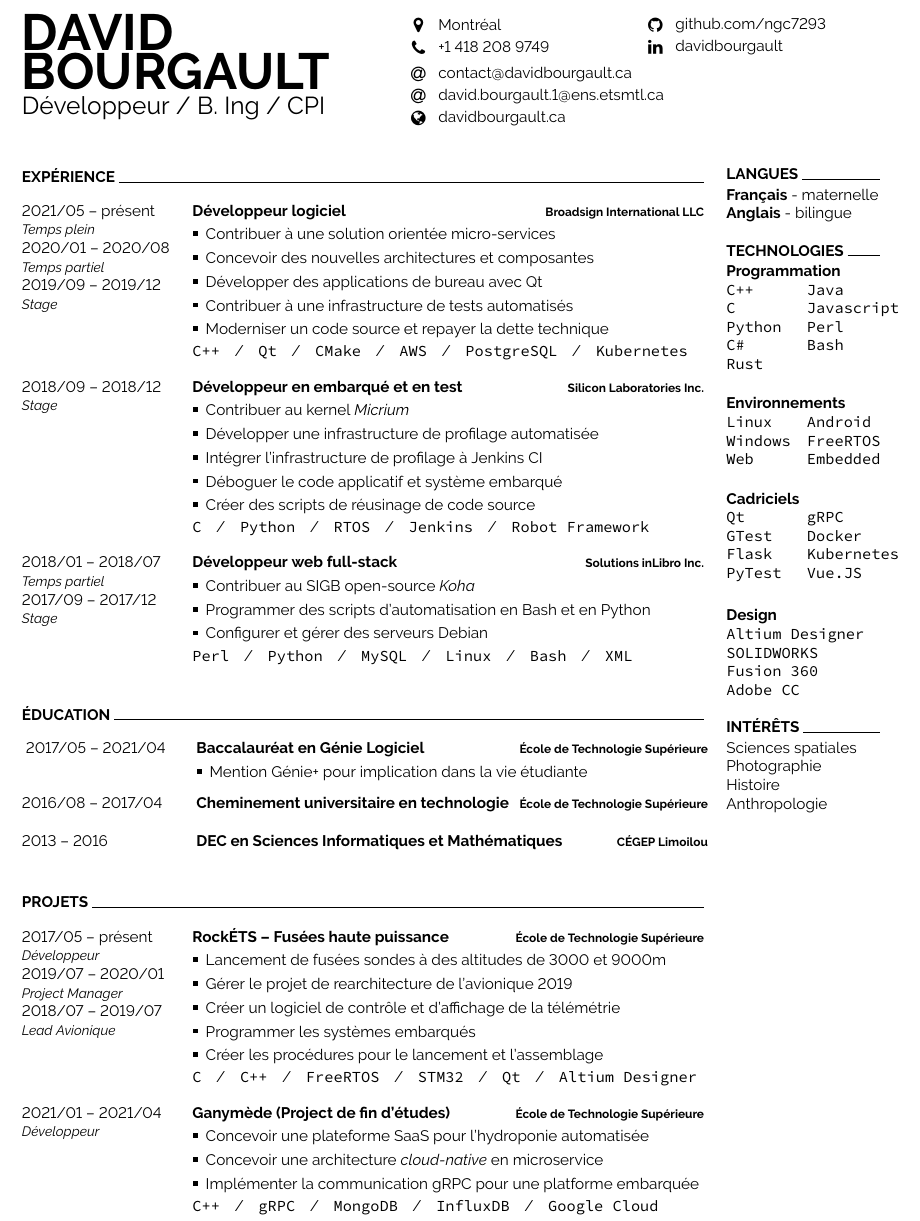
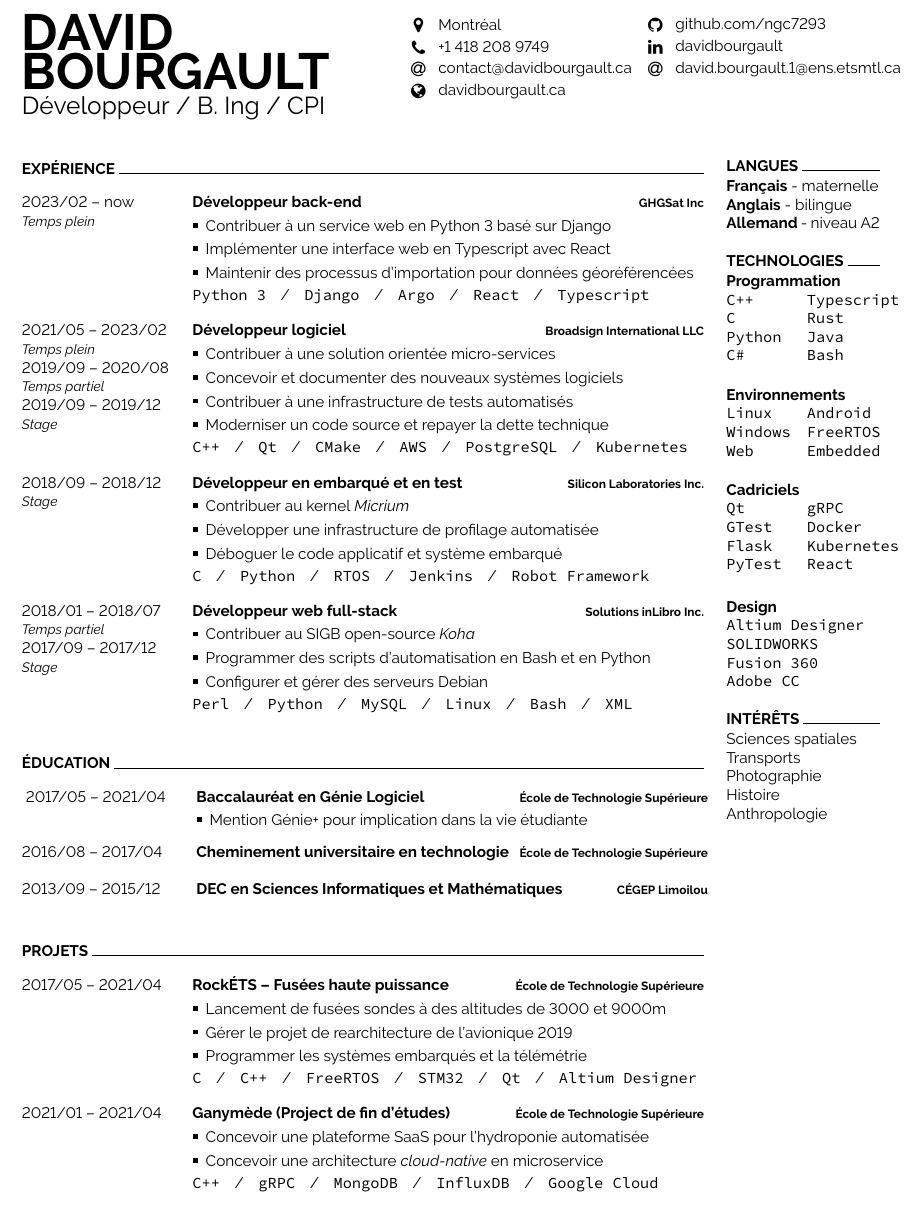
Before and after one commit to ngc7293/davidbourgault.ca, a LaTeX CV (src/cv/davidbourgault.fr.tex): part of the page, cut so that both start at the same text. Compiled offline with pdfLaTeX.

Commit message:
July 2023 update

```diff
--- a/src/cv/davidbourgault.fr.tex
+++ b/src/cv/davidbourgault.fr.tex
@@ -26,17 +26,14 @@
 		\vspace{-\baselineskip}
 		\icon{MapMarker}{12}{Montréal}\\
 		\icon{Phone}{12}{+1 418 208 9749}\\
+		\icon{At}{12}{\href{mailto:contact@davidbourgault.ca}{contact@davidbourgault.ca}}\\
+		\icon{Globe}{12}{\href{https://davidbourgault.ca}{davidbourgault.ca}}
 	\end{minipage}
 	\begin{minipage}[t]{0.5\textwidth}
 		\vspace{-\baselineskip}
 		\icon{Github}{12}{\href{https://github.com/ngc7293}{github.com/ngc7293}}\\
 		\icon{Linkedin}{12}{\href{https://www.linkedin.com/in/davidbourgault/}{davidbourgault}}\\
-	\end{minipage}
-	\begin{minipage}[t]{1\textwidth}
-		\vspace{-4.4pt}
-		\icon{At}{12}{\href{mailto:contact@davidbourgault.ca}{contact@davidbourgault.ca}}\\
 		\icon{At}{12}{\href{mailto:david.bourgault.1@ens.etsmtl.ca}{david.bourgault.1@ens.etsmtl.ca}}\\
-		\icon{Globe}{12}{\href{https://davidbourgault.ca}{davidbourgault.ca}}
 	\end{minipage}
 \end{minipage}
 
@@ -51,7 +48,23 @@
 
 \begin{entrylist}
 	\entry
-		{2021/05 -- présent\\{\small\emph{Temps plein}}\\2020/01 -- 2020/08\\{\small\emph{Temps partiel}}\\2019/09 -- 2019/12\\{\small\emph{Stage}}}
+		{2023/02 -- now\\{\small\emph{Temps plein}}}
+		{Développeur back-end}
+		{\href{https://ghgsat.com/fr/}{GHGSat Inc}}
+		{
+			\vspace{-14pt}
+			\begin{itemize}
+				\renewcommand{\labelitemi}{\raisebox{.45ex}{\rule{.6ex}{.6ex}}}
+				\setlength\itemsep{-1pt}
+				\item Contribuer à un service web en Python 3 basé sur Django
+				\item Implémenter une interface web en Typescript avec React
+				\item Maintenir des processus d'importation pour données géoréférencées
+			\end{itemize}
+			\vspace{-4pt}
+			\texttt{Python 3}\slashsep\texttt{Django}\slashsep\texttt{Argo}\slashsep\texttt{React}\slashsep\texttt{Typescript}
+		}
+	\entry
+		{2021/05 -- 2023/02\\{\small\emph{Temps plein}}\\2019/09 -- 2020/08\\{\small\emph{Temps partiel}}\\2019/09 -- 2019/12\\{\small\emph{Stage}}}
 		{Développeur logiciel}
 		{\href{https://broadsign.com/}{Broadsign International LLC}}
 		{
@@ -60,8 +73,7 @@
 				\renewcommand{\labelitemi}{\raisebox{.45ex}{\rule{.6ex}{.6ex}}}
 				\setlength\itemsep{-1pt}
 				\item Contribuer à une solution orientée micro-services
-				\item Concevoir des nouvelles architectures et composantes
-				\item Développer des applications de bureau avec Qt
+				\item Concevoir et documenter des nouveaux systèmes logiciels
 				\item Contribuer à une infrastructure de tests automatisés
 				\item Moderniser un code source et repayer la dette technique
 			\end{itemize}
@@ -79,9 +91,7 @@
 				\setlength\itemsep{-1pt}
 				\item Contribuer au kernel \emph{Micrium}
 				\item Développer une infrastructure de profilage automatisée
-				\item Intégrer l'infrastructure de profilage à Jenkins CI
 				\item Déboguer le code applicatif et système embarqué
-				\item Créer des scripts de réusinage de code source
 			\end{itemize}
 			\vspace{-4pt}
 			\texttt{C}\slashsep\texttt{Python}\slashsep\texttt{RTOS}\slashsep\texttt{Jenkins}\slashsep\texttt{Robot Framework}
@@ -131,7 +141,7 @@
 		{\href{https://etsmtl.ca}{École de Technologie Supérieure}}
 		{\vspace{-14pt}}
 	\entry
-		{2013 -- 2016}
+		{2013/09 -- 2015/12}
 		{DEC en Sciences Informatiques et Mathématiques}
 		{CÉGEP Limoilou}
 		{\vspace{-14pt}}
@@ -145,7 +155,7 @@
 
 \begin{entrylist}
 	\entry
-		{2017/05 -- présent\\{\small\emph{Développeur}}\\2019/07 -- 2020/01\\{\small\emph{Project Manager}}\\2018/07 -- 2019/07\\{\small\emph{Lead Avionique}}}
+		{2017/05 -- 2021/04}
 		{\href{https://clubrockets.ca/}{RockÉTS -- Fusées haute puissance}}
 		{\href{https://clubrockets.ca/}{École de Technologie Supérieure}}
 		{
@@ -155,17 +165,15 @@
 				\setlength\itemsep{-1pt}
 				\item Lancement de fusées sondes à des altitudes de 3000 et 9000m
 				\item Gérer le projet de rearchitecture de l'avionique 2019
-				\item Créer un logiciel de contrôle et d'affichage de la télémétrie
-				\item Programmer les systèmes embarqués
-				\item Créer les procédures pour le lancement et l'assemblage
+				\item Programmer les systèmes embarqués et la télémétrie
 			\end{itemize}
 			\vspace{-4pt}
 			\texttt{C}\slashsep\texttt{C++}\slashsep\texttt{FreeRTOS}\slashsep\texttt{STM32}\slashsep\texttt{Qt}\slashsep\texttt{Altium Designer}
 		}
 	\entry
-		{2021/01 -- 2021/04\\{\small\emph{Développeur}}}
+		{2021/01 -- 2021/04}
 		{\href{https://github.com/ngc7293/ganymede}{Ganymède (Project de fin d'études)}}
-		{\href{}{École de Technologie Supérieure}}
+		{École de Technologie Supérieure}
 		{
 			\vspace{-14pt}
 			\begin{itemize}
@@ -173,7 +181,6 @@
 				\setlength\itemsep{-1pt}
 				\item Concevoir une plateforme SaaS pour l'hydroponie automatisée
 				\item Concevoir une architecture \emph{cloud-native} en microservice
-				\item Implémenter la communication gRPC pour une platforme embarquée
 			\end{itemize}
 			\vspace{-4pt}
 			\texttt{C++}\slashsep\texttt{gRPC}\slashsep\texttt{MongoDB}\slashsep\texttt{InfluxDB}\slashsep\texttt{Google Cloud}
@@ -202,7 +209,8 @@
 \begin{minipage}[t]{0.18\textwidth}
 	\cvsect{Langues}
 		\textbf{Français} - maternelle\\
-		\textbf{Anglais} - bilingue
+		\textbf{Anglais} - bilingue\\
+		\textbf{Allemand} - niveau A2
 
 	\cvsect{Technologies}
 		\textbf{Programmation}\\
@@ -210,13 +218,12 @@
 			\texttt{C++}\\
 			\texttt{C}\\
 			\texttt{Python}\\
-			\texttt{C\#}\\
-			\texttt{Rust}
+			\texttt{C\#}
 		\end{minipage}
 		\begin{minipage}[t]{0.45\textwidth}
+			\texttt{Typescript}\\
+			\texttt{Rust}\\
 			\texttt{Java}\\
-			\texttt{Javascript}\\
-			\texttt{Perl}\\
 			\texttt{Bash}
 		\end{minipage}
 		\\\\\\
@@ -243,7 +250,7 @@
 			\texttt{gRPC}\\
 			\texttt{Docker}\\
 			\texttt{Kubernetes}\\
-			\texttt{Vue.JS}
+			\texttt{React}
 		\end{minipage}
 		\\\\\\
 		\textbf{Design}\\
@@ -254,6 +261,7 @@
 
 	\cvsect{Intérêts}
 		Sciences spatiales\\
+		Transports \\
 		Photographie\\
 		Histoire\\
 		Anthropologie
```
Also changed, not shown: src/cv/davidbourgault.en.tex (+31 -23 lines), 1 other file.
